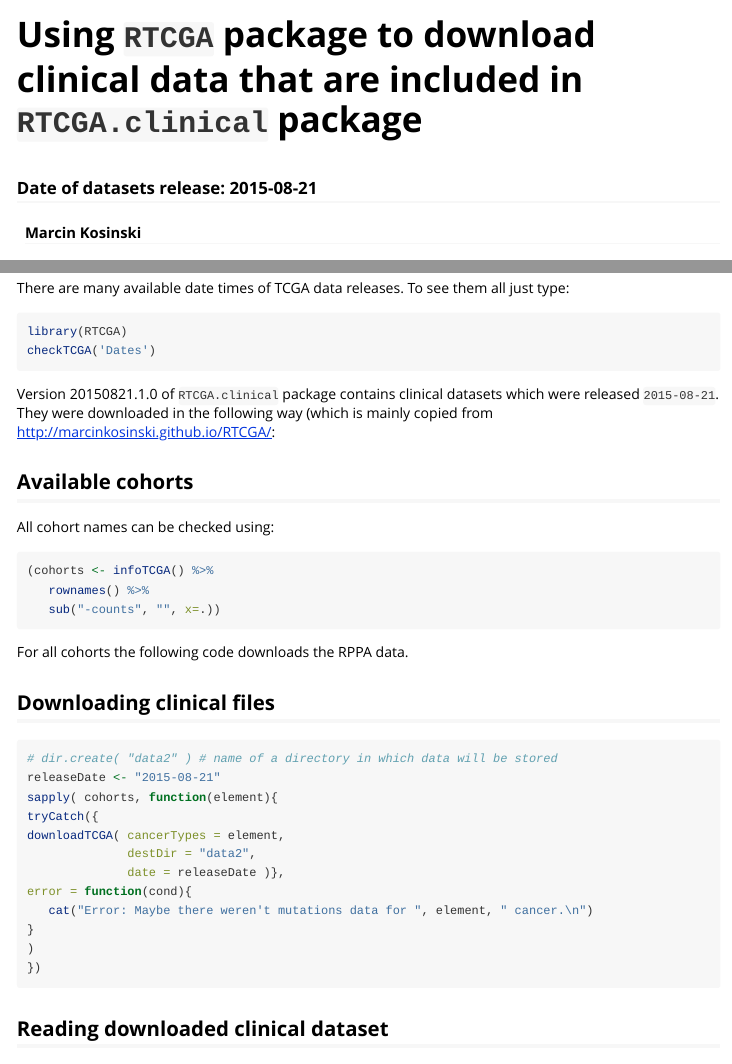
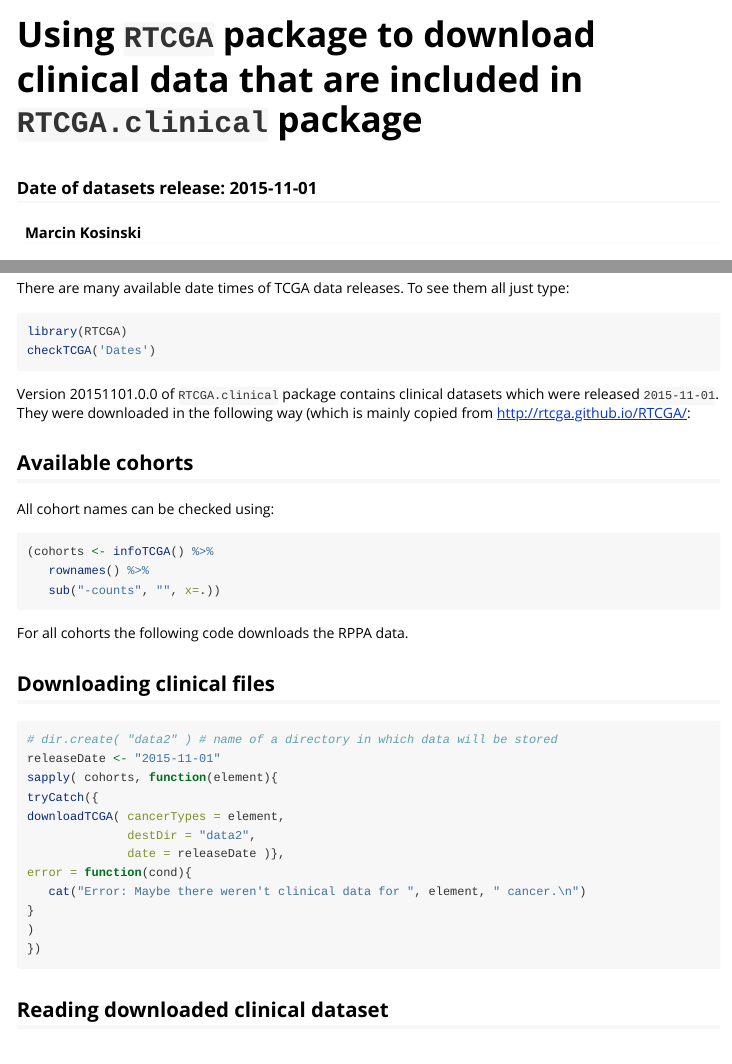
Before and after one commit to bioc/RTCGA.clinical, an R Markdown document (vignettes/downloading_clinical_datasets.Rmd): the page in a window 1100 px wide, from its top, and a second part further down, joined at a grey line. Rendered offline with R 4.5, knitr and Pandoc, with nearby package versions.

Commit message:
datasets from 2015-11-01 release
git-svn-id: file:///home/git/bioc-data.hedgehog.fhcrc.org/trunk/experiment/pkgs/RTCGA.clinical@3518 db2202da-8704-0410-b924-b125b3cd84ef

````diff
--- a/vignettes/downloading_clinical_datasets.Rmd
+++ b/vignettes/downloading_clinical_datasets.Rmd
@@ -1,6 +1,6 @@
 ---
 title: "Using `RTCGA` package to download clinical data that are included in `RTCGA.clinical` package"
-subtitle: "Date of datasets release: 2015-08-21"
+subtitle: "Date of datasets release: 2015-11-01"
 author: "Marcin Kosinski"
 date: "`r Sys.Date()`"
 output: rmarkdown::html_vignette
@@ -50,7 +50,7 @@ library(RTCGA)
 checkTCGA('Dates')
 ```
 
-Version 20150821.1.0 of `RTCGA.clinical` package contains clinical datasets which were released `2015-08-21`. They were downloaded in the following way (which is mainly copied from [http://marcinkosinski.github.io/RTCGA/](http://marcinkosinski.github.io/RTCGA/):
+Version 20151101.0.0 of `RTCGA.clinical` package contains clinical datasets which were released `2015-11-01`. They were downloaded in the following way (which is mainly copied from [http://rtcga.github.io/RTCGA/](http://rtcga.github.io/RTCGA/):
 
 ## Available cohorts
 
@@ -66,14 +66,14 @@ For all cohorts the following code downloads the RPPA data.
 ## Downloading clinical files
 ```{r, eval=FALSE}
 # dir.create( "data2" ) # name of a directory in which data will be stored
-releaseDate <- "2015-08-21"
+releaseDate <- "2015-11-01"
 sapply( cohorts, function(element){
 tryCatch({
 downloadTCGA( cancerTypes = element,
               destDir = "data2",
               date = releaseDate )},
 error = function(cond){
-   cat("Error: Maybe there weren't mutations data for ", element, " cancer.\n")
+   cat("Error: Maybe there weren't clinical data for ", element, " cancer.\n")
 }
 )
 })
````
Also changed, not shown: R/clinical_datasets.R (+12 -2 lines), 3 other files.
